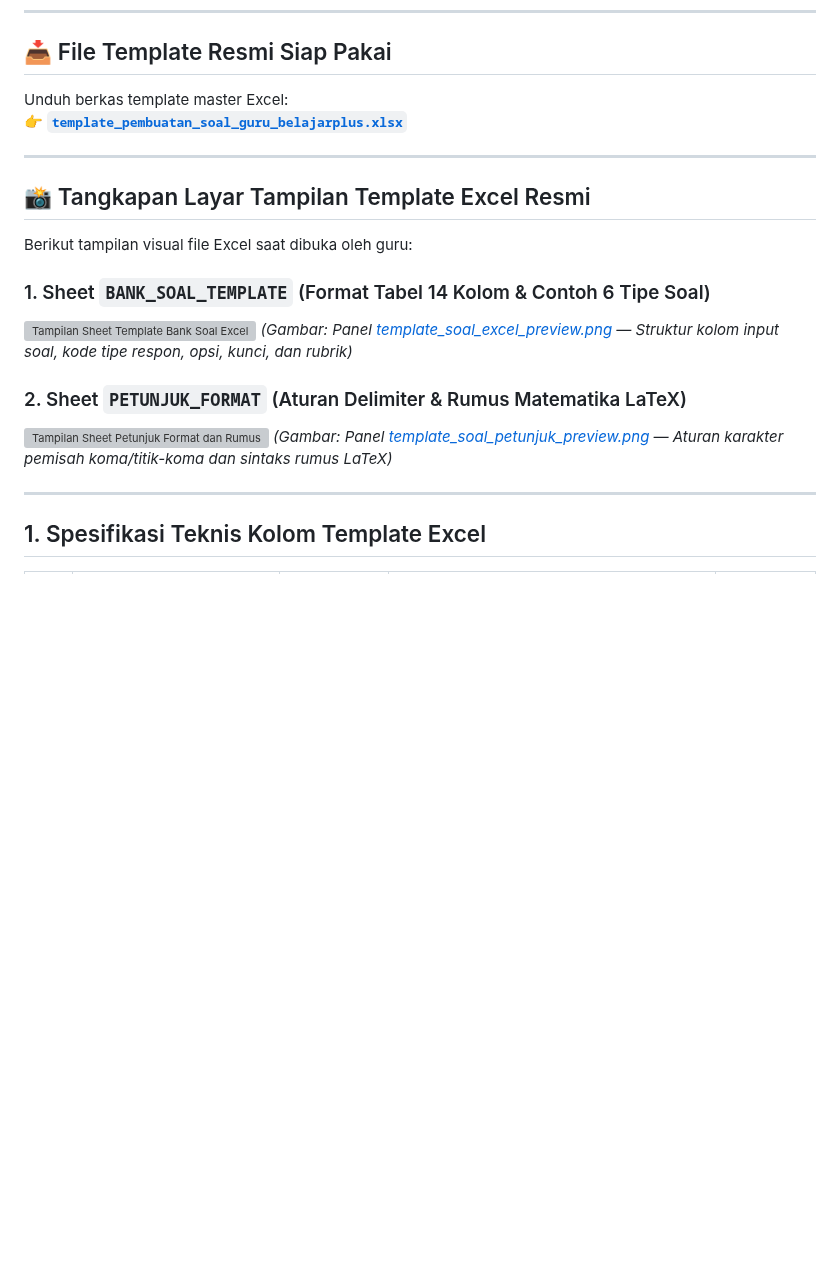
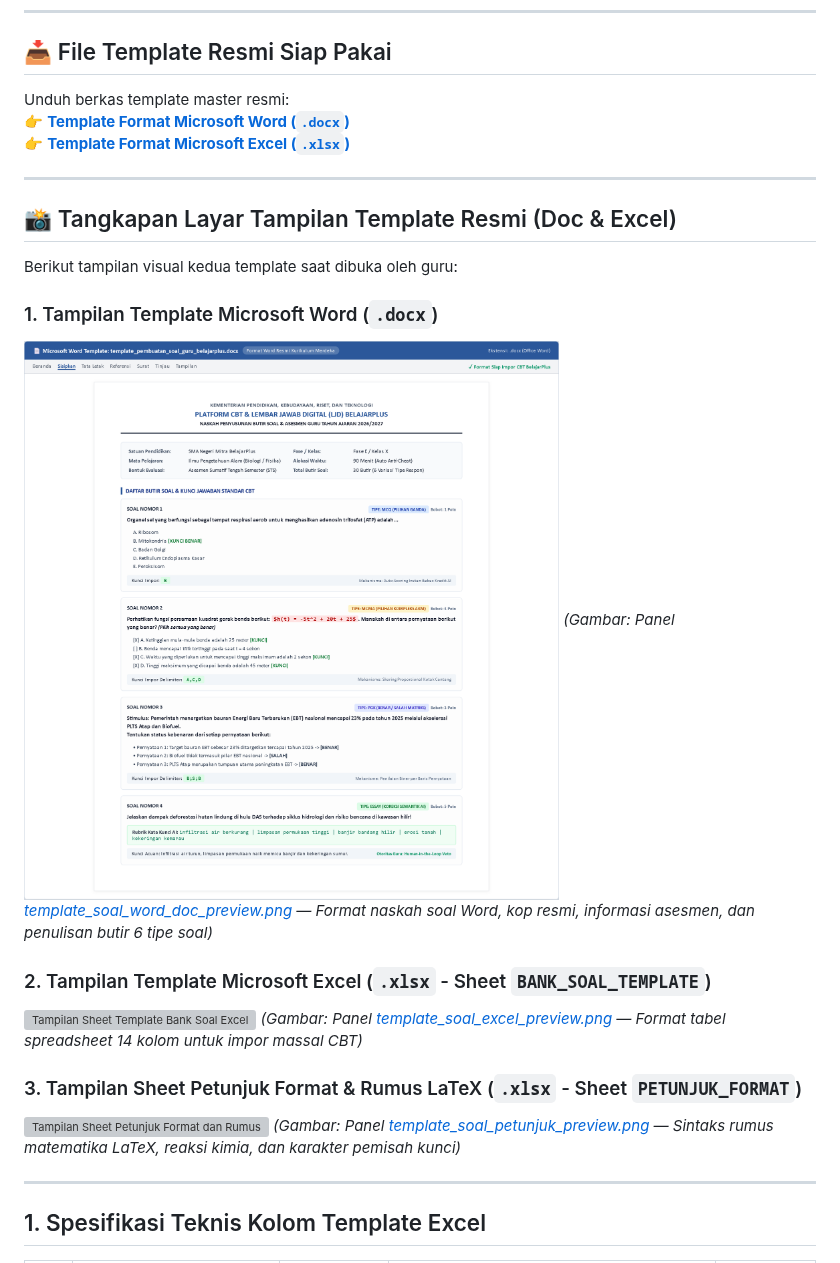
Before and after one commit to errorcript/belajarplus-tutorial, a Markdown page: PANDUAN_TEMPLATE_SOAL_GURU.md, the part around the change. Rendered like a GitHub page; pictures changed too: assets/template_soal_word_doc_preview.png (added); blank space fills up the shorter version; grey boxes are pictures that could not be loaded.

Commit message:
docs: sediakan template Word (.docx), Excel (.xlsx), dan tangkapan layar tampilan keduanya

```diff
--- a/PANDUAN_TEMPLATE_SOAL_GURU.md
+++ b/PANDUAN_TEMPLATE_SOAL_GURU.md
@@ -6,22 +6,27 @@ Dokumen panduan resmi penyusunan instrumen evaluasi pembelajaran digital berbasi
 
 ## 📥 File Template Resmi Siap Pakai
 
-Unduh berkas template master Excel:
-👉 **[`template_pembuatan_soal_guru_belajarplus.xlsx`](template_pembuatan_soal_guru_belajarplus.xlsx)**
+Unduh berkas template master resmi:
+👉 **[Template Format Microsoft Word (`.docx`)](template_pembuatan_soal_guru_belajarplus.docx)**
+👉 **[Template Format Microsoft Excel (`.xlsx`)](template_pembuatan_soal_guru_belajarplus.xlsx)**
 
 ---
 
-## 📸 Tangkapan Layar Tampilan Template Excel Resmi
+## 📸 Tangkapan Layar Tampilan Template Resmi (Doc & Excel)
 
-Berikut tampilan visual file Excel saat dibuka oleh guru:
+Berikut tampilan visual kedua template saat dibuka oleh guru:
 
-### 1. Sheet `BANK_SOAL_TEMPLATE` (Format Tabel 14 Kolom & Contoh 6 Tipe Soal)
+### 1. Tampilan Template Microsoft Word (`.docx`)
+![Tampilan Template Word Pembuatan Soal](assets/template_soal_word_doc_preview.png)
+*(Gambar: Panel [template_soal_word_doc_preview.png](assets/template_soal_word_doc_preview.png) — Format naskah soal Word, kop resmi, informasi asesmen, dan penulisan butir 6 tipe soal)*
+
+### 2. Tampilan Template Microsoft Excel (`.xlsx` - Sheet `BANK_SOAL_TEMPLATE`)
 ![Tampilan Sheet Template Bank Soal Excel](assets/template_soal_excel_preview.png)
-*(Gambar: Panel [template_soal_excel_preview.png](assets/template_soal_excel_preview.png) — Struktur kolom input soal, kode tipe respon, opsi, kunci, dan rubrik)*
+*(Gambar: Panel [template_soal_excel_preview.png](assets/template_soal_excel_preview.png) — Format tabel spreadsheet 14 kolom untuk impor massal CBT)*
 
-### 2. Sheet `PETUNJUK_FORMAT` (Aturan Delimiter & Rumus Matematika LaTeX)
+### 3. Tampilan Sheet Petunjuk Format & Rumus LaTeX (`.xlsx` - Sheet `PETUNJUK_FORMAT`)
 ![Tampilan Sheet Petunjuk Format dan Rumus](assets/template_soal_petunjuk_preview.png)
-*(Gambar: Panel [template_soal_petunjuk_preview.png](assets/template_soal_petunjuk_preview.png) — Aturan karakter pemisah koma/titik-koma dan sintaks rumus LaTeX)*
+*(Gambar: Panel [template_soal_petunjuk_preview.png](assets/template_soal_petunjuk_preview.png) — Sintaks rumus matematika LaTeX, reaksi kimia, dan karakter pemisah kunci)*
 
 ---
 
```
Also changed, not shown: 3 other files.
